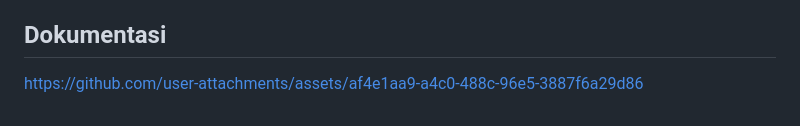
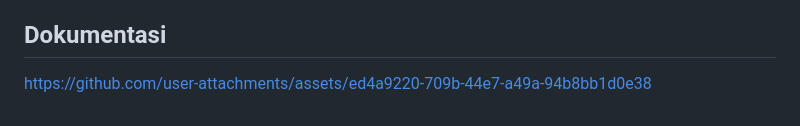
Before and after one commit to yazidmadarizel/TP8DPBO2025C1, a Markdown page: README.md, the part around the change. Drawn GitHub-style.

```diff
--- a/README.md
+++ b/README.md
@@ -206,4 +206,6 @@ Untuk alur operasi CRUD:
 
 ## Dokumentasi
 
-https://github.com/user-attachments/assets/af4e1aa9-a4c0-488c-96e5-3887f6a29d86
+
+
+https://github.com/user-attachments/assets/ed4a9220-709b-44e7-a49a-94b8bb1d0e38
```
